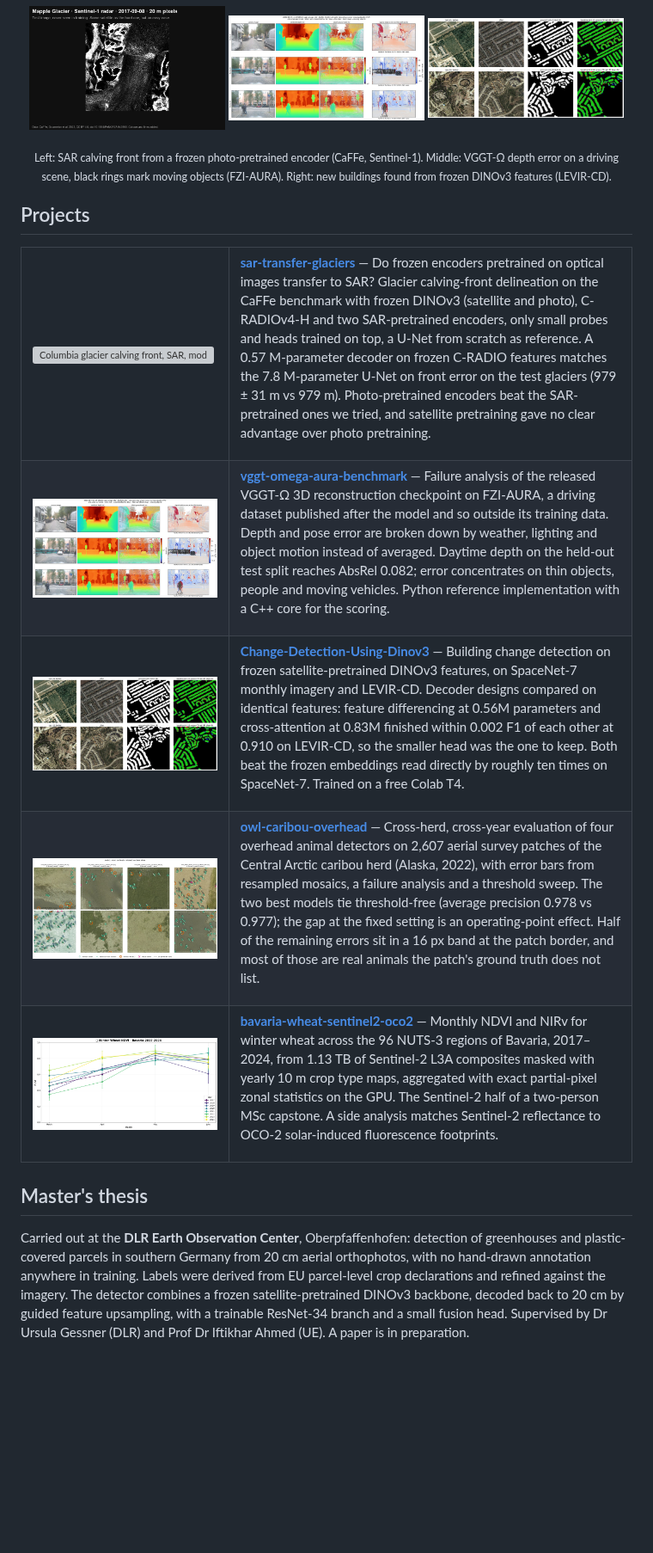
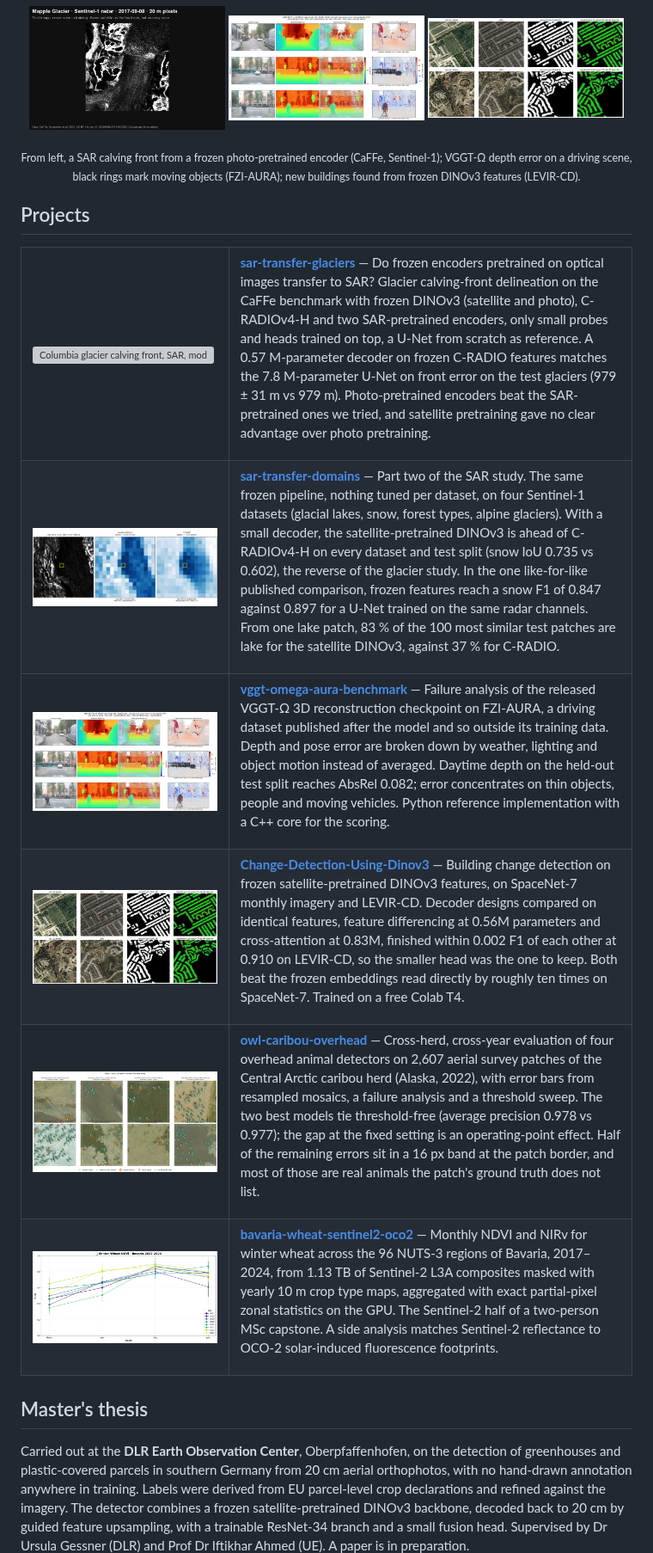
Before and after one commit to saverin0/saverin0, a Markdown page: README.md, the part around one of its changes. Shown at 86% size. Rendered like a GitHub page; pictures changed too: media/sar-domains-lakes-similarity.png (added); blank space fills up the shorter version; grey boxes are pictures that could not be loaded.

Commit message:
Add sar-transfer-domains, no colons

```diff
--- a/README.md
+++ b/README.md
@@ -7,7 +7,7 @@ M.Sc. Data Science. Machine learning for Earth observation and remote sensing. B
   <img src="media/vggt-depth.jpg" width="32%" alt="VGGT-Omega predicted depth against LiDAR on an FZI-AURA driving scene, error on moving objects">
   <img src="media/dinov3-levir.jpg" width="32%" alt="Building change detection on LEVIR-CD from frozen DINOv3 features">
 </p>
-<p align="center"><sub>Left: SAR calving front from a frozen photo-pretrained encoder (CaFFe, Sentinel-1). Middle: VGGT-Ω depth error on a driving scene, black rings mark moving objects (FZI-AURA). Right: new buildings found from frozen DINOv3 features (LEVIR-CD).</sub></p>
+<p align="center"><sub>From left, a SAR calving front from a frozen photo-pretrained encoder (CaFFe, Sentinel-1); VGGT-Ω depth error on a driving scene, black rings mark moving objects (FZI-AURA); new buildings found from frozen DINOv3 features (LEVIR-CD).</sub></p>
 
 ## Projects
 
@@ -23,6 +23,20 @@ only small probes and heads trained on top, a U-Net from scratch as reference. A
 decoder on frozen C-RADIO features matches the 7.8 M-parameter U-Net on front error on the test
 glaciers (979 ± 31 m vs 979 m). Photo-pretrained encoders beat the SAR-pretrained ones we tried,
 and satellite pretraining gave no clear advantage over photo pretraining.
+
+</td>
+</tr>
+<tr>
+<td><img src="media/sar-domains-lakes-similarity.png" alt="Glacial lake chip on Sentinel-1 and, for each frozen encoder, how similar every patch is to one lake patch"></td>
+<td>
+
+**[sar-transfer-domains](https://github.com/saverin0/sar-transfer-domains)** — Part two of the SAR
+study. The same frozen pipeline, nothing tuned per dataset, on four Sentinel-1 datasets (glacial
+lakes, snow, forest types, alpine glaciers). With a small decoder, the satellite-pretrained DINOv3
+is ahead of C-RADIOv4-H on every dataset and test split (snow IoU 0.735 vs 0.602), the reverse of
+the glacier study. In the one like-for-like published comparison, frozen features reach a snow F1
+of 0.847 against 0.897 for a U-Net trained on the same radar channels. From one lake patch, 83 % of
+the 100 most similar test patches are lake for the satellite DINOv3, against 37 % for C-RADIO.
 
 </td>
 </tr>
@@ -45,8 +59,8 @@ Python reference implementation with a C++ core for the scoring.
 
 **[Change-Detection-Using-Dinov3](https://github.com/saverin0/Change-Detection-Using-Dinov3)** —
 Building change detection on frozen satellite-pretrained DINOv3 features, on SpaceNet-7 monthly
-imagery and LEVIR-CD. Decoder designs compared on identical features: feature differencing at
-0.56M parameters and cross-attention at 0.83M finished within 0.002 F1 of each other at 0.910 on
+imagery and LEVIR-CD. Decoder designs compared on identical features, feature differencing at
+0.56M parameters and cross-attention at 0.83M, finished within 0.002 F1 of each other at 0.910 on
 LEVIR-CD, so the smaller head was the one to keep. Both beat the frozen embeddings read directly
 by roughly ten times on SpaceNet-7. Trained on a free Colab T4.
 
@@ -81,7 +95,7 @@ analysis matches Sentinel-2 reflectance to OCO-2 solar-induced fluorescence foot
 
 ## Master's thesis
 
-Carried out at the **DLR Earth Observation Center**, Oberpfaffenhofen: detection of greenhouses
+Carried out at the **DLR Earth Observation Center**, Oberpfaffenhofen, on the detection of greenhouses
 and plastic-covered parcels in southern Germany from 20 cm aerial orthophotos, with no
 hand-drawn annotation anywhere in training. Labels were derived from EU parcel-level crop
 declarations and refined against the imagery. The detector combines a frozen satellite-pretrained
```
Also changed, not shown: other parts of README.md (+5 -5 lines).
